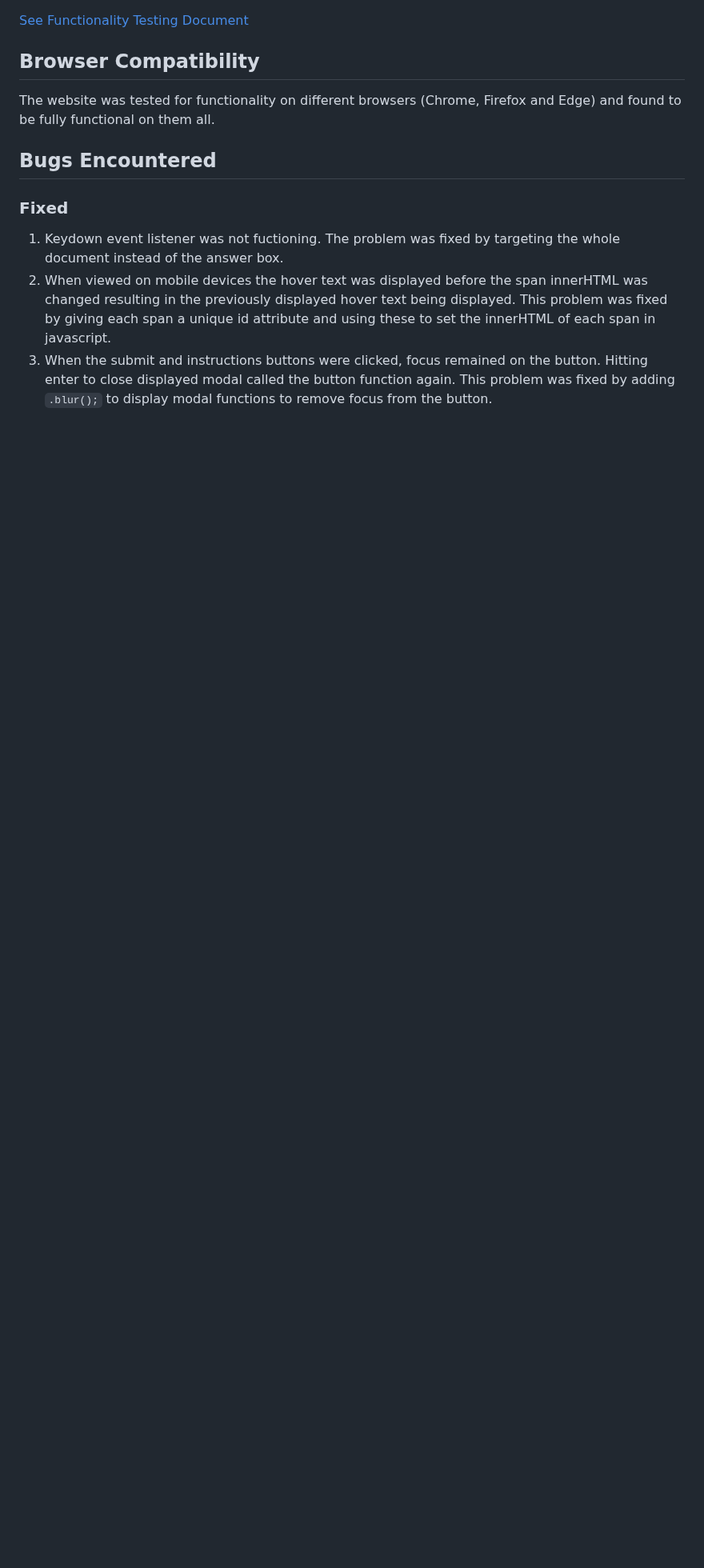
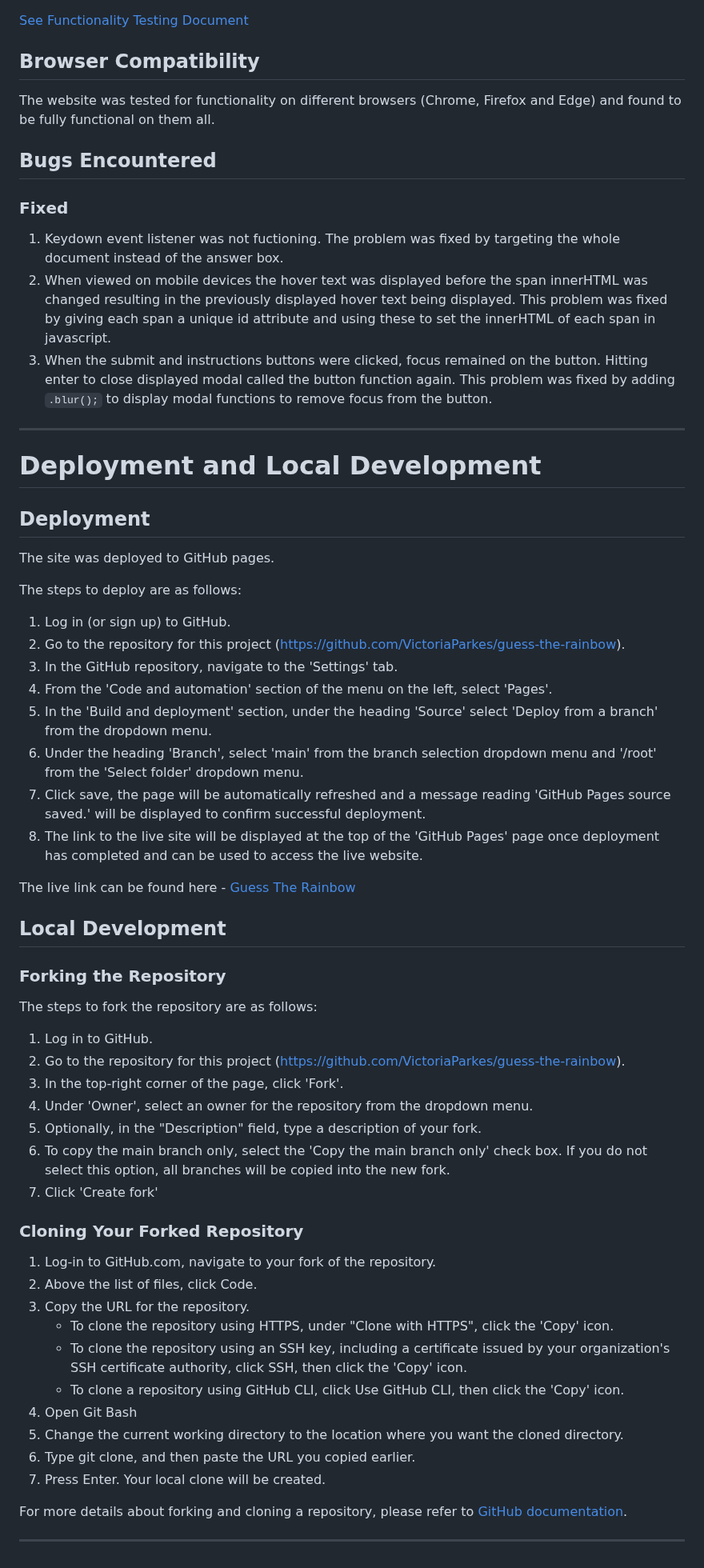
Before and after one commit to VictoriaParkes/guess-the-rainbow, a Markdown page: README.md, the part around one of its changes. Shown at 80% size. Drawn GitHub-style; blank space fills up the shorter version.

Commit message:
docs: Add local development section

````diff
--- a/README.md
+++ b/README.md
@@ -130,3 +132,48 @@ The website was tested for functionality on different browsers (Chrome, Firefox
 1. Keydown event listener was not fuctioning. The problem was fixed by targeting the whole document instead of the answer box.
 2. When viewed on mobile devices the hover text was displayed before the span innerHTML was changed resulting in the previously displayed hover text being displayed. This problem was fixed by giving each span a unique id attribute and using these to set the innerHTML of each span in javascript.
 3. When the submit and instructions buttons were clicked, focus remained on the button. Hitting enter to close displayed modal called the button function again. This problem was fixed by adding ```.blur();``` to display modal functions to remove focus from the button.
+
+---
+
+# Deployment and Local Development
+## Deployment
+The site was deployed to GitHub pages.
+
+The steps to deploy are as follows:
+1. Log in (or sign up) to GitHub.
+2. Go to the repository for this project (https://github.com/VictoriaParkes/guess-the-rainbow).
+3. In the GitHub repository, navigate to the 'Settings' tab.
+4. From the 'Code and automation' section of the menu on the left, select 'Pages'.
+5. In the 'Build and deployment' section, under the heading 'Source' select 'Deploy from a branch' from the dropdown menu.
+6. Under the heading 'Branch', select 'main' from the branch selection dropdown menu and '/root' from the 'Select folder' dropdown menu.
+7. Click save, the page will be automatically refreshed and a message reading 'GitHub Pages source saved.' will be displayed to confirm successful deployment.
+8. The link to the live site will be displayed at the top of the 'GitHub Pages' page once deployment has completed and can be used to access the live website.
+
+The live link can be found here - [Guess The Rainbow](https://victoriaparkes.github.io/guess-the-rainbow/)
+
+## Local Development
+### Forking the Repository
+The steps to fork the repository are as follows:
+1. Log in to GitHub.
+2. Go to the repository for this project (https://github.com/VictoriaParkes/guess-the-rainbow).
+3. In the top-right corner of the page, click 'Fork'.
+4. Under 'Owner', select an owner for the repository from the dropdown menu.
+5. Optionally, in the "Description" field, type a description of your fork.
+6. To copy the main branch only, select the 'Copy the main branch only' check box. If you do not select this option, all branches will be copied into the new fork.
+7. Click 'Create fork'
+
+### Cloning Your Forked Repository
+1. Log-in to GitHub.com, navigate to your fork of the repository.
+2. Above the list of files, click Code.
+3. Copy the URL for the repository.
+    - To clone the repository using HTTPS, under "Clone with HTTPS", click the 'Copy' icon.
+    - To clone the repository using an SSH key, including a certificate issued by your organization's SSH certificate authority, click SSH, then click the 'Copy' icon.
+    - To clone a repository using GitHub CLI, click Use GitHub CLI, then click the 'Copy' icon.
+4. Open Git Bash
+5. Change the current working directory to the location where you want the cloned directory.
+6. Type git clone, and then paste the URL you copied earlier.
+7. Press Enter. Your local clone will be created.
+
+For more details about forking and cloning a repository, please refer to [GitHub documentation](https://docs.github.com/en/get-started/quickstart/fork-a-repo).
+
+---
````
Also changed, not shown: other parts of README.md (+2 -0 lines).
